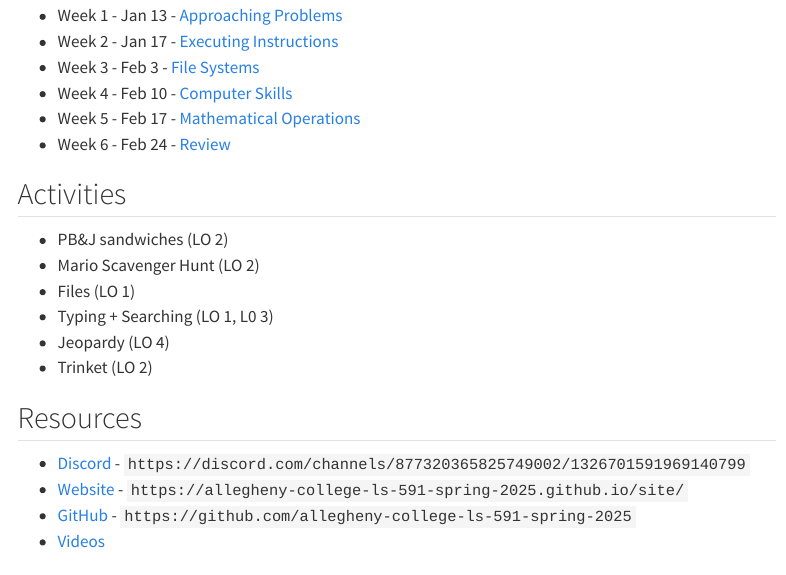
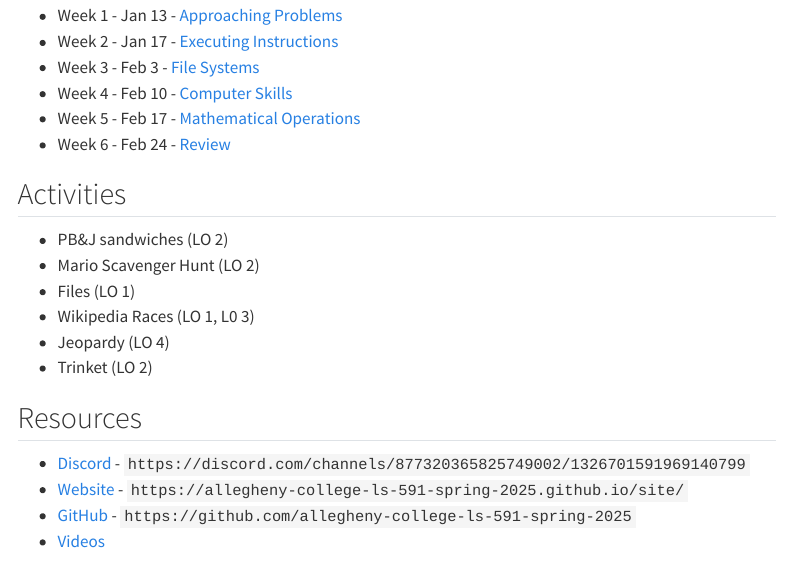
Before and after one commit to allegheny-college-ls-591-spring-2025/site, a Quarto document (index.qmd): the page in a window 1100 px wide, from 1140 px down. Rendered offline with R 4.5, knitr and Pandoc in place of Quarto, with nearby package versions; menus at the side of the page are left out.

```diff
--- a/index.qmd
+++ b/index.qmd
@@ -60,7 +60,7 @@
 - PB&J sandwiches (LO 2)
 - Mario Scavenger Hunt (LO 2)
 - Files (LO 1)
-- Typing + Searching (LO 1, L0 3)
+- Wikipedia Races (LO 1, L0 3)
 - Jeopardy (LO 4)
 - Trinket (LO 2)
 
```
Also changed, not shown: .quarto/idx/index.qmd.json, docs/search.json, 21 other files.
